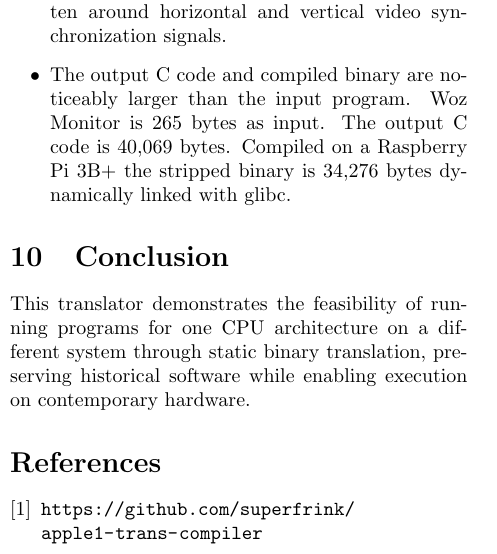
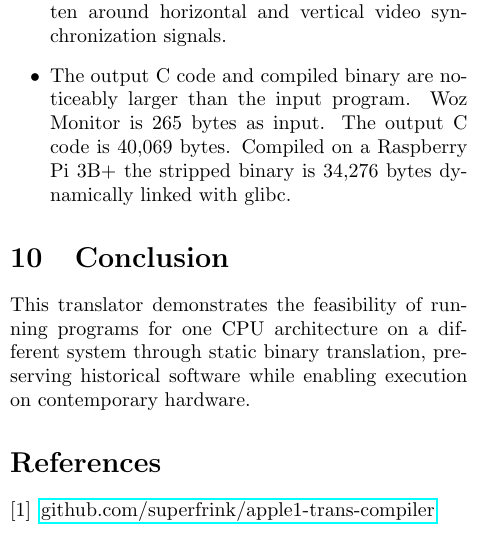
Before and after one commit to superfrink/apple1-trans-compiler, a LaTeX paper (paper/apple1-trans-compiler.tex): part of one column of page 4 of 4, cut so that both start at the same text. Compiled offline with pdfLaTeX.

Commit message:
fix: paper hyperlink to github repo

```diff
--- a/paper/apple1-trans-compiler.tex
+++ b/paper/apple1-trans-compiler.tex
@@ -1,5 +1,6 @@
 \documentclass[10pt,twocolumn]{article}
 
+\usepackage{hyperref}
 \usepackage{listings}
 \usepackage{nopageno}
 \usepackage{url}
@@ -252,7 +253,7 @@ The current state has the following limitations:
 This translator demonstrates the feasibility of running programs for one CPU architecture on a different system through static binary translation, preserving historical software while enabling execution on contemporary hardware.
 
 \begin{thebibliography}{1}
-    \bibitem{githubrepo} \url{https://github.com/superfrink/apple1-trans-compiler}
+    \bibitem{githubrepo} \href{https://github.com/superfrink/apple1-trans-compiler}{github.com/superfrink/apple1-trans-compiler}
 % \bibitem{superfrink} ``Apple1 to C compiler,'' \url{https://superfrink.net/code/apple1/}
 % \bibitem{slowsoftware} ``Slow Software,'' \url{https://inkandswitch.com/slow-software/}
 \end{thebibliography}
```
Also changed, not shown: paper/apple1-trans-compiler.pdf.
